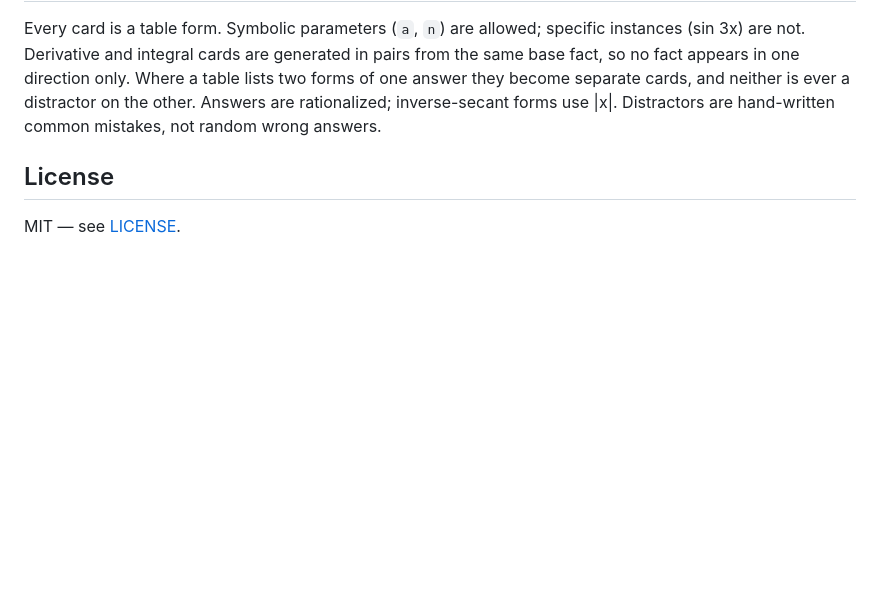
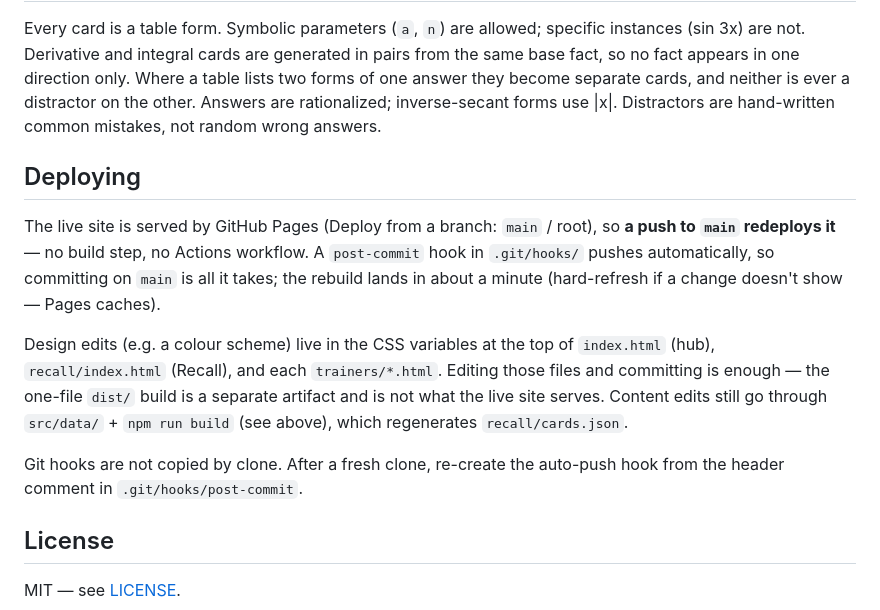
Before and after one commit to ICXC-NIKA-DNR/math, a Markdown page: README.md, the part around the change. GitHub-like rendering; blank space fills up the shorter version.

Commit message:
docs: document the push-to-deploy workflow
Explain that a push to main redeploys via GitHub Pages, that the post-commit
hook auto-pushes, and where colour/design edits live.

Co-Authored-By: Claude Opus 4.8 <noreply@anthropic.com>

```diff
--- a/README.md
+++ b/README.md
@@ -74,6 +74,24 @@ lists two forms of one answer they become separate cards, and neither is ever a
 distractor on the other. Answers are rationalized; inverse-secant forms use |x|.
 Distractors are hand-written common mistakes, not random wrong answers.
 
+## Deploying
+
+The live site is served by GitHub Pages (Deploy from a branch: `main` / root),
+so **a push to `main` redeploys it** — no build step, no Actions workflow. A
+`post-commit` hook in `.git/hooks/` pushes automatically, so committing on
+`main` is all it takes; the rebuild lands in about a minute (hard-refresh if a
+change doesn't show — Pages caches).
+
+Design edits (e.g. a colour scheme) live in the CSS variables at the top of
+`index.html` (hub), `recall/index.html` (Recall), and each `trainers/*.html`.
+Editing those files and committing is enough — the one-file `dist/` build is a
+separate artifact and is not what the live site serves. Content edits still go
+through `src/data/` + `npm run build` (see above), which regenerates
+`recall/cards.json`.
+
+Git hooks are not copied by clone. After a fresh clone, re-create the auto-push
+hook from the header comment in `.git/hooks/post-commit`.
+
 ## License
 
 MIT — see [LICENSE](LICENSE).
```
